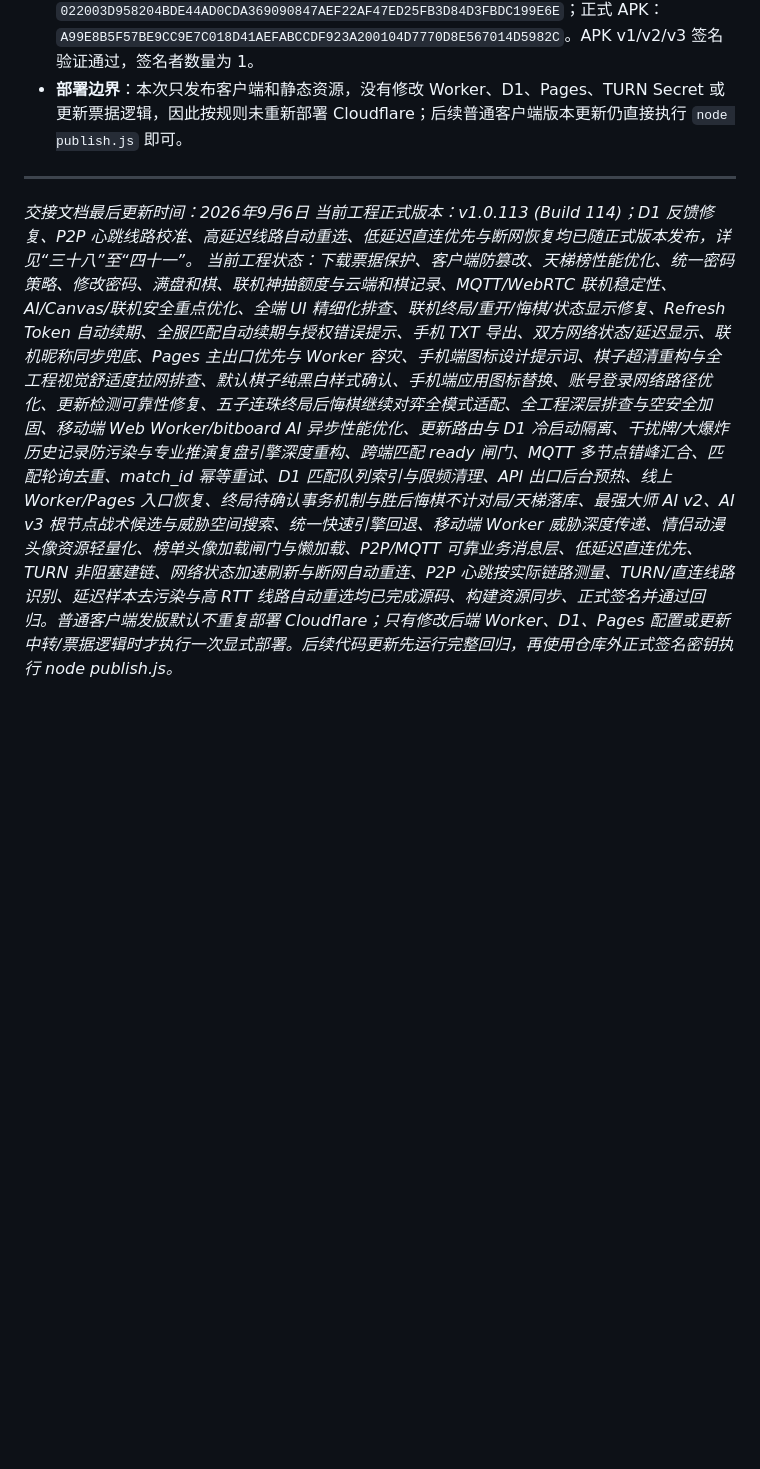
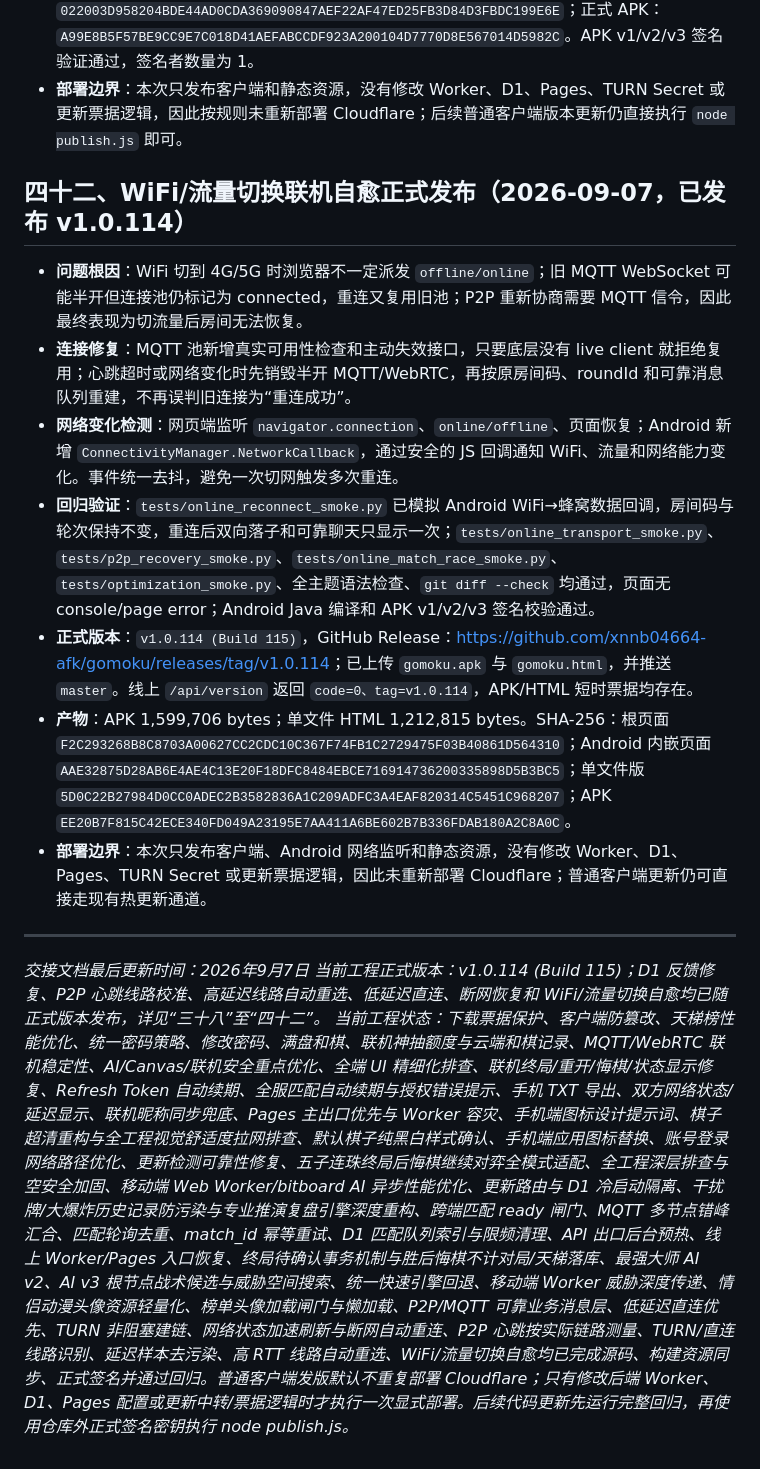
Before and after one commit to xnnb04664-afk/gomoku, a Markdown page: PROJECT_HANDOVER.md, the part around the change. Rendered like a GitHub page; blank space fills up the shorter version.

Commit message:
docs: 记录 v1.0.114 切网重连修复

```diff
--- a/PROJECT_HANDOVER.md
+++ b/PROJECT_HANDOVER.md
@@ -1117,7 +1117,17 @@ node publish.js
 - **产物 SHA-256**：根页面 `index.html`：`3531D520F1BC5D8AAD76C778D19451F55968278F35590EDBCB1A5509735F2EF8`；Android 内嵌页面：`1D907DB7D1F32DA93FA4DAC997F22E748690E84B378B442B22C9B3990FDEE41C`；单文件版：`022003D958204BDE44AD0CDA369090847AEF22AF47ED25FB3D84D3FBDC199E6E`；正式 APK：`A99E8B5F57BE9CC9E7C018D41AEFABCCDF923A200104D7770D8E567014D5982C`。APK v1/v2/v3 签名验证通过，签名者数量为 1。
 - **部署边界**：本次只发布客户端和静态资源，没有修改 Worker、D1、Pages、TURN Secret 或更新票据逻辑，因此按规则未重新部署 Cloudflare；后续普通客户端版本更新仍直接执行 `node publish.js` 即可。
 
+## 四十二、WiFi/流量切换联机自愈正式发布（2026-09-07，已发布 v1.0.114）
+
+- **问题根因**：WiFi 切到 4G/5G 时浏览器不一定派发 `offline/online`；旧 MQTT WebSocket 可能半开但连接池仍标记为 connected，重连又复用旧池；P2P 重新协商需要 MQTT 信令，因此最终表现为切流量后房间无法恢复。
+- **连接修复**：MQTT 池新增真实可用性检查和主动失效接口，只要底层没有 live client 就拒绝复用；心跳超时或网络变化时先销毁半开 MQTT/WebRTC，再按原房间码、roundId 和可靠消息队列重建，不再误判旧连接为“重连成功”。
+- **网络变化检测**：网页端监听 `navigator.connection`、`online/offline`、页面恢复；Android 新增 `ConnectivityManager.NetworkCallback`，通过安全的 JS 回调通知 WiFi、流量和网络能力变化。事件统一去抖，避免一次切网触发多次重连。
+- **回归验证**：`tests/online_reconnect_smoke.py` 已模拟 Android WiFi→蜂窝数据回调，房间码与轮次保持不变，重连后双向落子和可靠聊天只显示一次；`tests/online_transport_smoke.py`、`tests/p2p_recovery_smoke.py`、`tests/online_match_race_smoke.py`、`tests/optimization_smoke.py`、全主题语法检查、`git diff --check` 均通过，页面无 console/page error；Android Java 编译和 APK v1/v2/v3 签名校验通过。
+- **正式版本**：`v1.0.114 (Build 115)`，GitHub Release：<https://github.com/xnnb04664-afk/gomoku/releases/tag/v1.0.114>；已上传 `gomoku.apk` 与 `gomoku.html`，并推送 `master`。线上 `/api/version` 返回 `code=0、tag=v1.0.114`，APK/HTML 短时票据均存在。
+- **产物**：APK 1,599,706 bytes；单文件 HTML 1,212,815 bytes。SHA-256：根页面 `F2C293268B8C8703A00627CC2CDC10C367F74FB1C2729475F03B40861D564310`；Android 内嵌页面 `AAE32875D28AB6E4AE4C13E20F18DFC8484EBCE716914736200335898D5B3BC5`；单文件版 `5D0C22B27984D0CC0ADEC2B3582836A1C209ADFC3A4EAF820314C5451C968207`；APK `EE20B7F815C42ECE340FD049A23195E7AA411A6BE602B7B336FDAB180A2C8A0C`。
+- **部署边界**：本次只发布客户端、Android 网络监听和静态资源，没有修改 Worker、D1、Pages、TURN Secret 或更新票据逻辑，因此未重新部署 Cloudflare；普通客户端更新仍可直接走现有热更新通道。
+
 ---
-*交接文档最后更新时间：2026年9月6日*
-*当前工程正式版本：v1.0.113 (Build 114)；D1 反馈修复、P2P 心跳线路校准、高延迟线路自动重选、低延迟直连优先与断网恢复均已随正式版本发布，详见“三十八”至“四十一”。*
-*当前工程状态：下载票据保护、客户端防篡改、天梯榜性能优化、统一密码策略、修改密码、满盘和棋、联机神抽额度与云端和棋记录、MQTT/WebRTC 联机稳定性、AI/Canvas/联机安全重点优化、全端 UI 精细化排查、联机终局/重开/悔棋/状态显示修复、Refresh Token 自动续期、全服匹配自动续期与授权错误提示、手机 TXT 导出、双方网络状态/延迟显示、联机昵称同步兜底、Pages 主出口优先与 Worker 容灾、手机端图标设计提示词、棋子超清重构与全工程视觉舒适度拉网排查、默认棋子纯黑白样式确认、手机端应用图标替换、账号登录网络路径优化、更新检测可靠性修复、五子连珠终局后悔棋继续对弈全模式适配、全工程深层排查与空安全加固、移动端 Web Worker/bitboard AI 异步性能优化、更新路由与 D1 冷启动隔离、干扰牌/大爆炸历史记录防污染与专业推演复盘引擎深度重构、跨端匹配 ready 闸门、MQTT 多节点错峰汇合、匹配轮询去重、match_id 幂等重试、D1 匹配队列索引与限频清理、API 出口后台预热、线上 Worker/Pages 入口恢复、终局待确认事务机制与胜后悔棋不计对局/天梯落库、最强大师 AI v2、AI v3 根节点战术候选与威胁空间搜索、统一快速引擎回退、移动端 Worker 威胁深度传递、情侣动漫头像资源轻量化、榜单头像加载闸门与懒加载、P2P/MQTT 可靠业务消息层、低延迟直连优先、TURN 非阻塞建链、网络状态加速刷新与断网自动重连、P2P 心跳按实际链路测量、TURN/直连线路识别、延迟样本去污染与高 RTT 线路自动重选均已完成源码、构建资源同步、正式签名并通过回归。普通客户端发版默认不重复部署 Cloudflare；只有修改后端 Worker、D1、Pages 配置或更新中转/票据逻辑时才执行一次显式部署。后续代码更新先运行完整回归，再使用仓库外正式签名密钥执行 node publish.js。*
+*交接文档最后更新时间：2026年9月7日*
+*当前工程正式版本：v1.0.114 (Build 115)；D1 反馈修复、P2P 心跳线路校准、高延迟线路自动重选、低延迟直连、断网恢复和 WiFi/流量切换自愈均已随正式版本发布，详见“三十八”至“四十二”。*
+*当前工程状态：下载票据保护、客户端防篡改、天梯榜性能优化、统一密码策略、修改密码、满盘和棋、联机神抽额度与云端和棋记录、MQTT/WebRTC 联机稳定性、AI/Canvas/联机安全重点优化、全端 UI 精细化排查、联机终局/重开/悔棋/状态显示修复、Refresh Token 自动续期、全服匹配自动续期与授权错误提示、手机 TXT 导出、双方网络状态/延迟显示、联机昵称同步兜底、Pages 主出口优先与 Worker 容灾、手机端图标设计提示词、棋子超清重构与全工程视觉舒适度拉网排查、默认棋子纯黑白样式确认、手机端应用图标替换、账号登录网络路径优化、更新检测可靠性修复、五子连珠终局后悔棋继续对弈全模式适配、全工程深层排查与空安全加固、移动端 Web Worker/bitboard AI 异步性能优化、更新路由与 D1 冷启动隔离、干扰牌/大爆炸历史记录防污染与专业推演复盘引擎深度重构、跨端匹配 ready 闸门、MQTT 多节点错峰汇合、匹配轮询去重、match_id 幂等重试、D1 匹配队列索引与限频清理、API 出口后台预热、线上 Worker/Pages 入口恢复、终局待确认事务机制与胜后悔棋不计对局/天梯落库、最强大师 AI v2、AI v3 根节点战术候选与威胁空间搜索、统一快速引擎回退、移动端 Worker 威胁深度传递、情侣动漫头像资源轻量化、榜单头像加载闸门与懒加载、P2P/MQTT 可靠业务消息层、低延迟直连优先、TURN 非阻塞建链、网络状态加速刷新与断网自动重连、P2P 心跳按实际链路测量、TURN/直连线路识别、延迟样本去污染、高 RTT 线路自动重选、WiFi/流量切换自愈均已完成源码、构建资源同步、正式签名并通过回归。普通客户端发版默认不重复部署 Cloudflare；只有修改后端 Worker、D1、Pages 配置或更新中转/票据逻辑时才执行一次显式部署。后续代码更新先运行完整回归，再使用仓库外正式签名密钥执行 node publish.js。*
```
